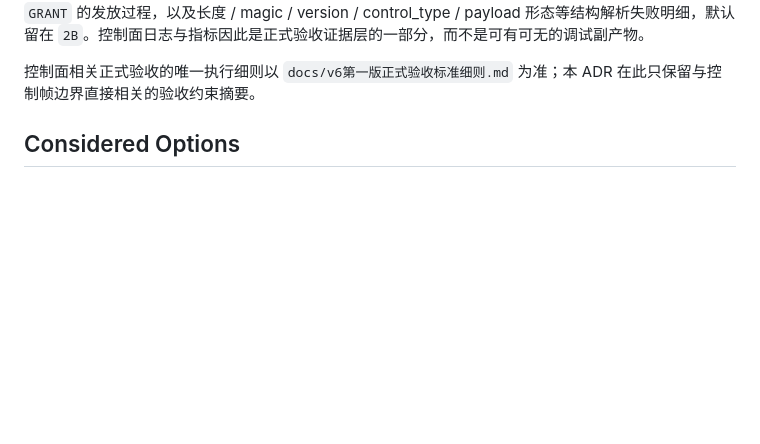
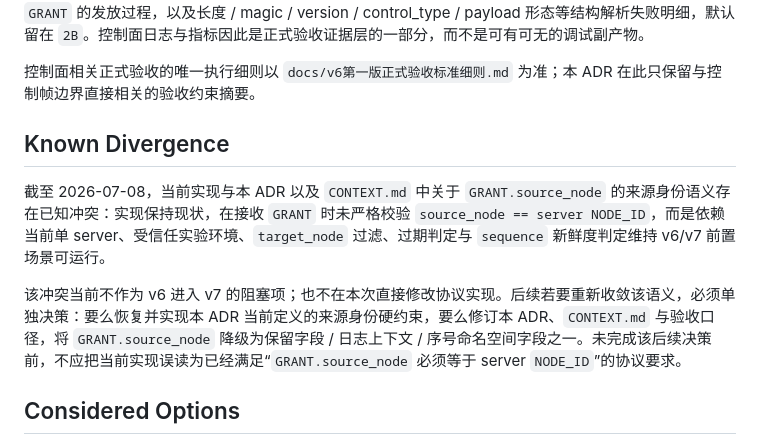
Before and after one commit to Softmoonlit/wfb-ng-fl, a Markdown page: docs/adr/0007-v6控制面采用统一链路层控制帧-envelope.md, the part around the change. GitHub-like rendering; blank space fills up the shorter version.

Commit message:
docs: 记录 v6 GRANT.source_node 已知偏离。

```diff
--- a/docs/adr/0007-v6控制面采用统一链路层控制帧-envelope.md
+++ b/docs/adr/0007-v6控制面采用统一链路层控制帧-envelope.md
@@ -23,6 +23,12 @@ v6 第一切片中，grant 控制帧在空口上只携带相对 `duration_ms`；
 第一版控制面相关验收同样服从“外部语义通过层 + 观测证据完整层”的双层口径：例如上行场景下，既要证明活跃队列驱动的发送机会分配在双基线中仍能推进，也要能从日志 / 指标证明 `READY` 拒收原因分流、`GRANT` 目标过滤、过期拒绝与序号新鲜度判定等关键控制面裁决真实发生。第二层内部再分为 `2A 结构化必需证据` 与 `2B 补充日志证据`：前者要求形成稳定字段、固定计数或可归档摘要，后者要求留下足以人工核对的上下文日志。第一版控制面最小 `2A` 集合先冻结为 `grant_sent_total`、`ready_accepted_total`、`ready_rejected_total_by_reason`、`feedback_window_open_count/feedback_window_close_count`（仅在场景覆盖反馈轮时必需）以及“目标 client 在短 `GRANT` 时隙内收到反向上行数据”的结构化计数；其中 `ready_rejected_total_by_reason` 只统计已经通过结构合法性检查并进入 READY 语义裁决后的三类拒收原因：`invalid_source`、`wrong_ingress_or_link_domain`、`unknown_client`。反馈窗口相关 `2A` 只要求证明反馈轮开始/结束以及目标 client 在其短 `GRANT` 时隙内收到反向上行数据，不要求把反馈轮内逐个短 `GRANT` 的发放数升格为结构化必需证据；同样也不要求把 `GRANT` 目标过滤拒绝、过期拒绝或 stale / duplicate 拒绝中的任何一项升格为 `2A`。单条拒收上下文、`target_node` 可选上下文、`GRANT` 目标过滤 / 过期 / 序号拒绝明细（包括 stale / duplicate 拒绝）、活跃队列逐条入队 / 刷新过程、反馈轮内逐个短 `GRANT` 的发放过程，以及长度 / magic / version / control_type / payload 形态等结构解析失败明细，默认留在 `2B`。控制面日志与指标因此是正式验收证据层的一部分，而不是可有可无的调试副产物。
 
 控制面相关正式验收的唯一执行细则以 `docs/v6第一版正式验收标准细则.md` 为准；本 ADR 在此只保留与控制帧边界直接相关的验收约束摘要。
+
+## Known Divergence
+
+截至 2026-07-08，当前实现与本 ADR 以及 `CONTEXT.md` 中关于 `GRANT.source_node` 的来源身份语义存在已知冲突：实现保持现状，在接收 `GRANT` 时未严格校验 `source_node == server NODE_ID`，而是依赖当前单 server、受信任实验环境、`target_node` 过滤、过期判定与 `sequence` 新鲜度判定维持 v6/v7 前置场景可运行。
+
+该冲突当前不作为 v6 进入 v7 的阻塞项；也不在本次直接修改协议实现。后续若要重新收敛该语义，必须单独决策：要么恢复并实现本 ADR 当前定义的来源身份硬约束，要么修订本 ADR、`CONTEXT.md` 与验收口径，将 `GRANT.source_node` 降级为保留字段 / 日志上下文 / 序号命名空间字段之一。未完成该后续决策前，不应把当前实现误读为已经满足“`GRANT.source_node` 必须等于 server `NODE_ID`”的协议要求。
 
 ## Considered Options
 
```
